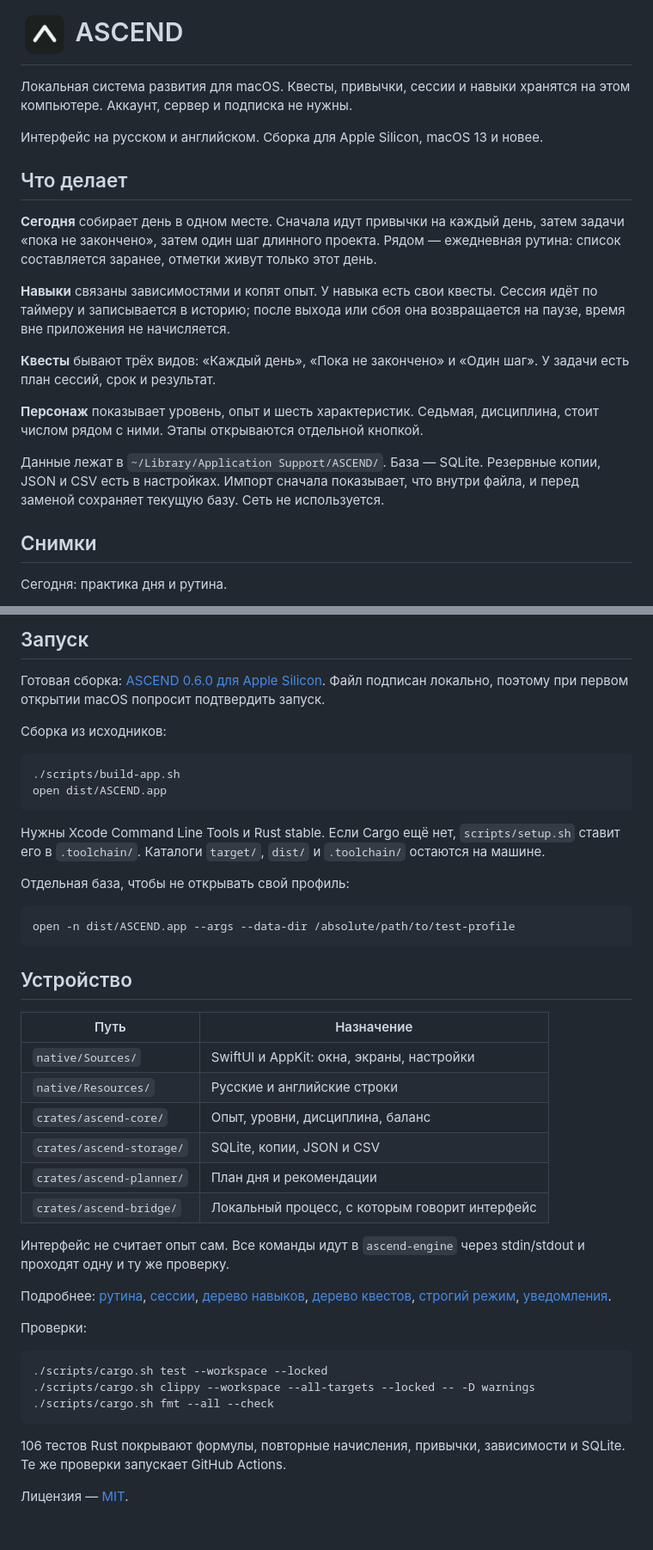
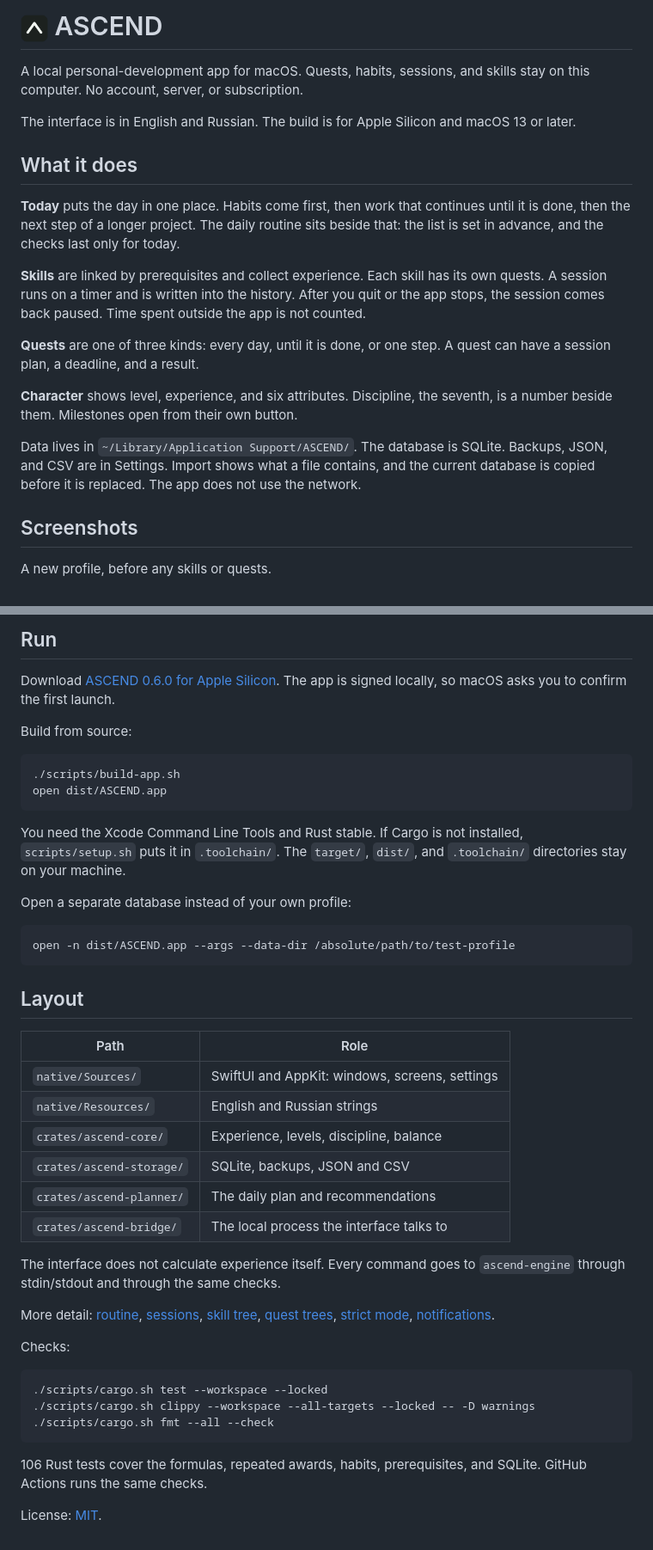
Before and after one commit to rixct/ascend, a Markdown page: README.md, 2 parts joined by grey strips. Shown at 86% size. Rendered like a GitHub page; pictures changed too: docs/logo.png.

Commit message:
Write the README in English and show an empty profile.

````diff
--- a/README.md
+++ b/README.md
@@ -1,22 +1,22 @@
-<h1><img src="docs/logo.png" alt="" width="56"> ASCEND</h1>
+<h1><img src="docs/logo.png" alt="" width="32" height="32" align="absmiddle"> ASCEND</h1>
 
-Локальная система развития для macOS. Квесты, привычки, сессии и навыки хранятся на этом компьютере. Аккаунт, сервер и подписка не нужны.
+A local personal-development app for macOS. Quests, habits, sessions, and skills stay on this computer. No account, server, or subscription.
 
-Интерфейс на русском и английском. Сборка для Apple Silicon, macOS 13 и новее.
+The interface is in English and Russian. The build is for Apple Silicon and macOS 13 or later.
 
-## Что делает
+## What it does
 
-**Сегодня** собирает день в одном месте. Сначала идут привычки на каждый день, затем задачи «пока не закончено», затем один шаг длинного проекта. Рядом — ежедневная рутина: список составляется заранее, отметки живут только этот день.
+**Today** puts the day in one place. Habits come first, then work that continues until it is done, then the next step of a longer project. The daily routine sits beside that: the list is set in advance, and the checks last only for today.
 
-**Навыки** связаны зависимостями и копят опыт. У навыка есть свои квесты. Сессия идёт по таймеру и записывается в историю; после выхода или сбоя она возвращается на паузе, время вне приложения не начисляется.
+**Skills** are linked by prerequisites and collect experience. Each skill has its own quests. A session runs on a timer and is written into the history. After you quit or the app stops, the session comes back paused. Time spent outside the app is not counted.
 
-**Квесты** бывают трёх видов: «Каждый день», «Пока не закончено» и «Один шаг». У задачи есть план сессий, срок и результат.
+**Quests** are one of three kinds: every day, until it is done, or one step. A quest can have a session plan, a deadline, and a result.
 
-**Персонаж** показывает уровень, опыт и шесть характеристик. Седьмая, дисциплина, стоит числом рядом с ними. Этапы открываются отдельной кнопкой.
+**Character** shows level, experience, and six attributes. Discipline, the seventh, is a number beside them. Milestones open from their own button.
 
-Данные лежат в `~/Library/Application Support/ASCEND/`. База — SQLite. Резервные копии, JSON и CSV есть в настройках. Импорт сначала показывает, что внутри файла, и перед заменой сохраняет текущую базу. Сеть не используется.
+Data lives in `~/Library/Application Support/ASCEND/`. The database is SQLite. Backups, JSON, and CSV are in Settings. Import shows what a file contains, and the current database is copied before it is replaced. The app does not use the network.
 
-## Снимки
+## Screenshots
 
-Сегодня: практика дня и рутина.
+A new profile, before any skills or quests.
 
@@ -34,39 +34,39 @@
 
-## Запуск
+## Run
 
-Готовая сборка: [ASCEND 0.6.0 для Apple Silicon](https://github.com/rixct/ascend/releases/tag/v0.6.0). Файл подписан локально, поэтому при первом открытии macOS попросит подтвердить запуск.
+Download [ASCEND 0.6.0 for Apple Silicon](https://github.com/rixct/ascend/releases/tag/v0.6.0). The app is signed locally, so macOS asks you to confirm the first launch.
 
-Сборка из исходников:
+Build from source:
 
 ```sh
 ./scripts/build-app.sh
 open dist/ASCEND.app
 ```
 
-Нужны Xcode Command Line Tools и Rust stable. Если Cargo ещё нет, `scripts/setup.sh` ставит его в `.toolchain/`. Каталоги `target/`, `dist/` и `.toolchain/` остаются на машине.
+You need the Xcode Command Line Tools and Rust stable. If Cargo is not installed, `scripts/setup.sh` puts it in `.toolchain/`. The `target/`, `dist/`, and `.toolchain/` directories stay on your machine.
 
-Отдельная база, чтобы не открывать свой профиль:
+Open a separate database instead of your own profile:
 
 ```sh
 open -n dist/ASCEND.app --args --data-dir /absolute/path/to/test-profile
 ```
 
-## Устройство
+## Layout
 
-| Путь | Назначение |
+| Path | Role |
 | --- | --- |
-| `native/Sources/` | SwiftUI и AppKit: окна, экраны, настройки |
-| `native/Resources/` | Русские и английские строки |
-| `crates/ascend-core/` | Опыт, уровни, дисциплина, баланс |
-| `crates/ascend-storage/` | SQLite, копии, JSON и CSV |
-| `crates/ascend-planner/` | План дня и рекомендации |
-| `crates/ascend-bridge/` | Локальный процесс, с которым говорит интерфейс |
+| `native/Sources/` | SwiftUI and AppKit: windows, screens, settings |
+| `native/Resources/` | English and Russian strings |
+| `crates/ascend-core/` | Experience, levels, discipline, balance |
+| `crates/ascend-storage/` | SQLite, backups, JSON and CSV |
+| `crates/ascend-planner/` | The daily plan and recommendations |
+| `crates/ascend-bridge/` | The local process the interface talks to |
 
-Интерфейс не считает опыт сам. Все команды идут в `ascend-engine` через stdin/stdout и проходят одну и ту же проверку.
+The interface does not calculate experience itself. Every command goes to `ascend-engine` through stdin/stdout and through the same checks.
 
-Подробнее: [рутина](docs/ROUTINE.md), [сессии](docs/SESSIONS.md), [дерево навыков](docs/SKILL_TREE.md), [дерево квестов](docs/QUEST_TREES.md), [строгий режим](docs/STRICT_MODE.md), [уведомления](docs/NOTIFICATIONS.md).
+More detail: [routine](docs/ROUTINE.md), [sessions](docs/SESSIONS.md), [skill tree](docs/SKILL_TREE.md), [quest trees](docs/QUEST_TREES.md), [strict mode](docs/STRICT_MODE.md), [notifications](docs/NOTIFICATIONS.md).
 
-Проверки:
+Checks:
 
 ```sh
 ./scripts/cargo.sh test --workspace --locked
@@ -74,6 +74,6 @@ open -n dist/ASCEND.app --args --data-dir /absolute/path/to/test-profile
 ./scripts/cargo.sh fmt --all --check
 ```
 
-106 тестов Rust покрывают формулы, повторные начисления, привычки, зависимости и SQLite. Те же проверки запускает GitHub Actions.
+106 Rust tests cover the formulas, repeated awards, habits, prerequisites, and SQLite. GitHub Actions runs the same checks.
 
-Лицензия — [MIT](LICENSE).
+License: [MIT](LICENSE).
````
Also changed, not shown: other parts of README.md (+6 -6 lines), 3 other files.
